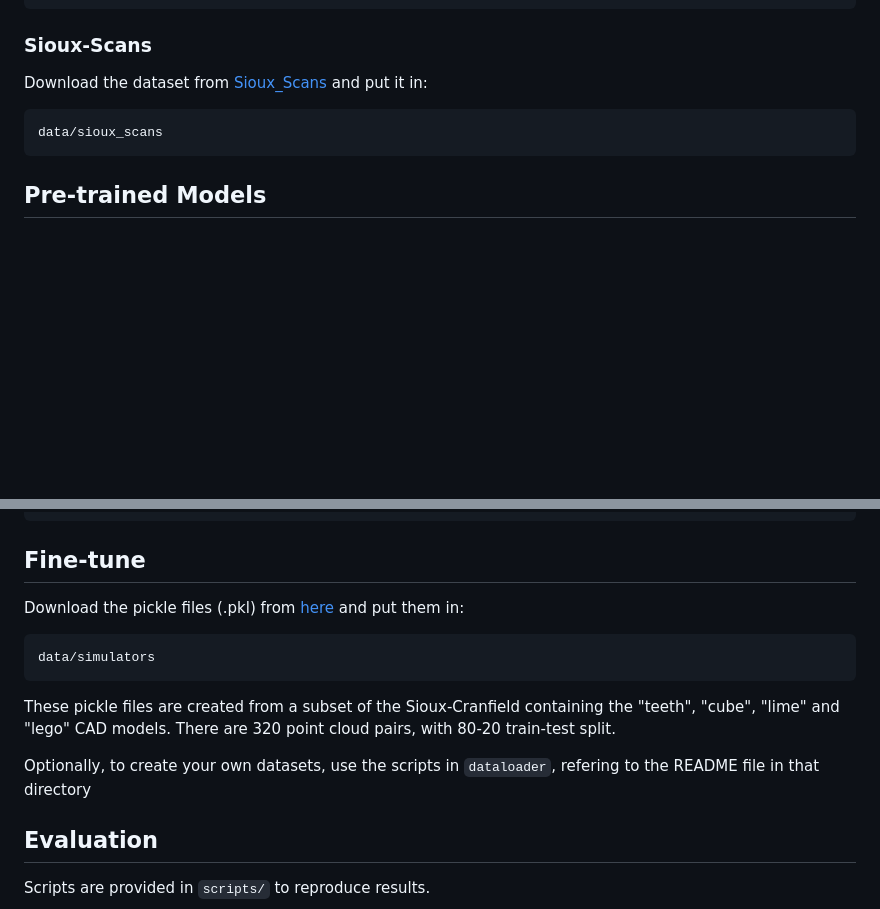
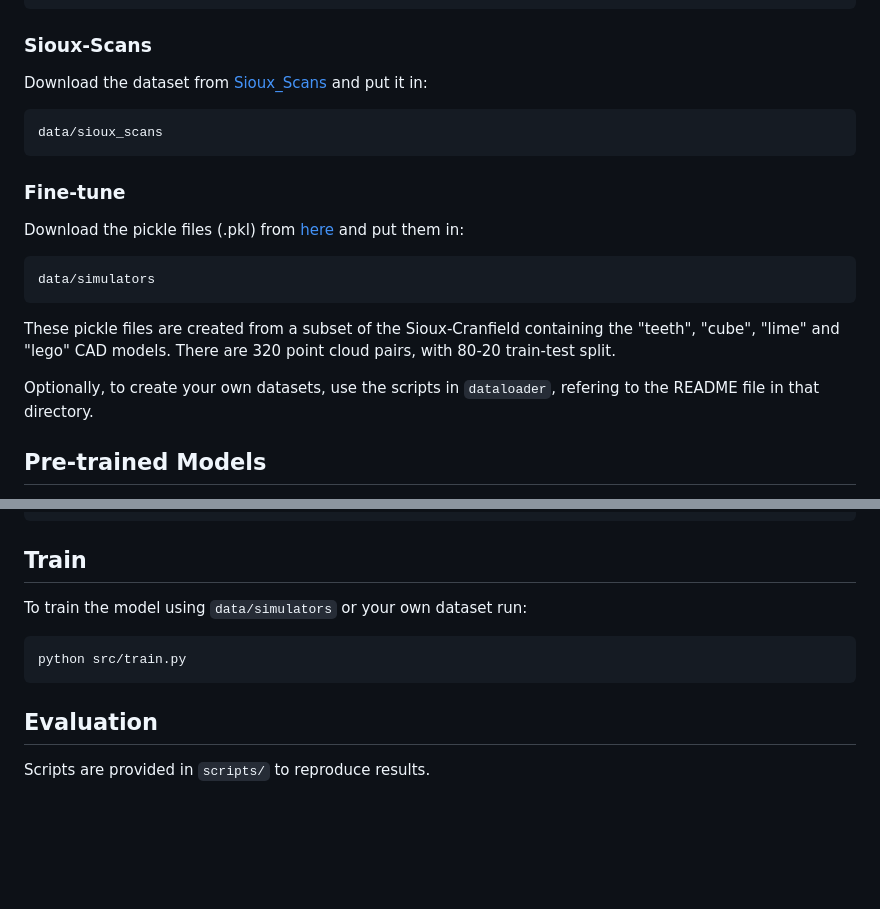
Before and after one commit to TUE-AIMS/R3PM-Net, a Markdown page: README.md, 2 parts joined by grey strips. Drawn GitHub-style; blank space fills up the shorter version.

Commit message:
add training instruction

````diff
--- a/README.md
+++ b/README.md
@@ -99,6 +99,17 @@ Download the dataset from [Sioux_Scans](https://huggingface.co/datasets/YasiiKB/
 data/sioux_scans
 ```
 
+### Fine-tune
+
+Download the pickle files (.pkl) from [here](https://huggingface.co/datasets/YasiiKB/R3PM-Net/blob/main/simulators.zip) and put them in:
+
+```
+data/simulators
+```
+These pickle files are created from a subset of the Sioux-Cranfield containing the "teeth", "cube", "lime" and "lego" CAD models. There are 320 point cloud pairs, with 80-20 train-test split.
+
+Optionally, to create your own datasets, use the scripts in `dataloader`, refering to the README file in that directory.
+
 ## Pre-trained Models
 
 Please download the pretrained model of each method from their repo (links provided above) and follow their instructions as to where to put them.
@@ -144,17 +155,12 @@ r3pm_net/
 └── README.md
 ```
 
-## Fine-tune
+## Train
 
-Download the pickle files (.pkl) from [here](https://huggingface.co/datasets/YasiiKB/R3PM-Net/blob/main/simulators.zip) and put them in:
-
+To train the model using `data/simulators` or your own dataset run:
+```bash
+python src/train.py
 ```
-data/simulators
-```
-These pickle files are created from a subset of the Sioux-Cranfield containing the "teeth", "cube", "lime" and "lego" CAD models. There are 320 point cloud pairs, with 80-20 train-test split.
-
-
-Optionally, to create your own datasets, use the scripts in `dataloader`, refering to the README file in that directory
 
 ## Evaluation
 
````
